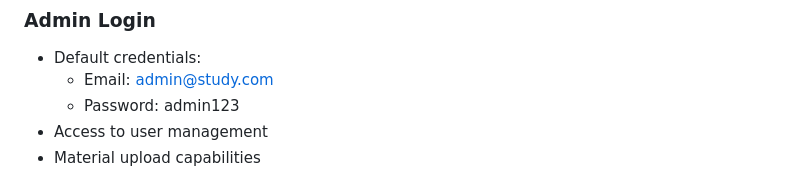
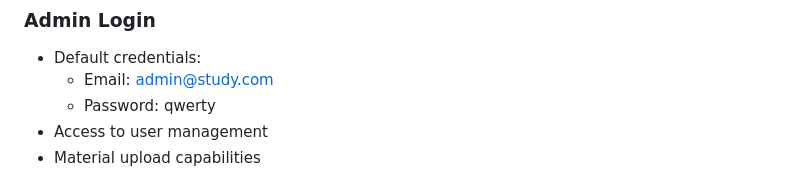
Before and after one commit to mayank-0103/study-materials-app, a Markdown page: README.md, the part around the change. Rendered like a GitHub page.

```diff
--- a/README.md
+++ b/README.md
@@ -103,7 +103,7 @@ study-materials-app/
 ### Admin Login
 - Default credentials:
   - Email: admin@study.com
-  - Password: admin123
+  - Password: qwerty
 - Access to user management
 - Material upload capabilities
 
```
